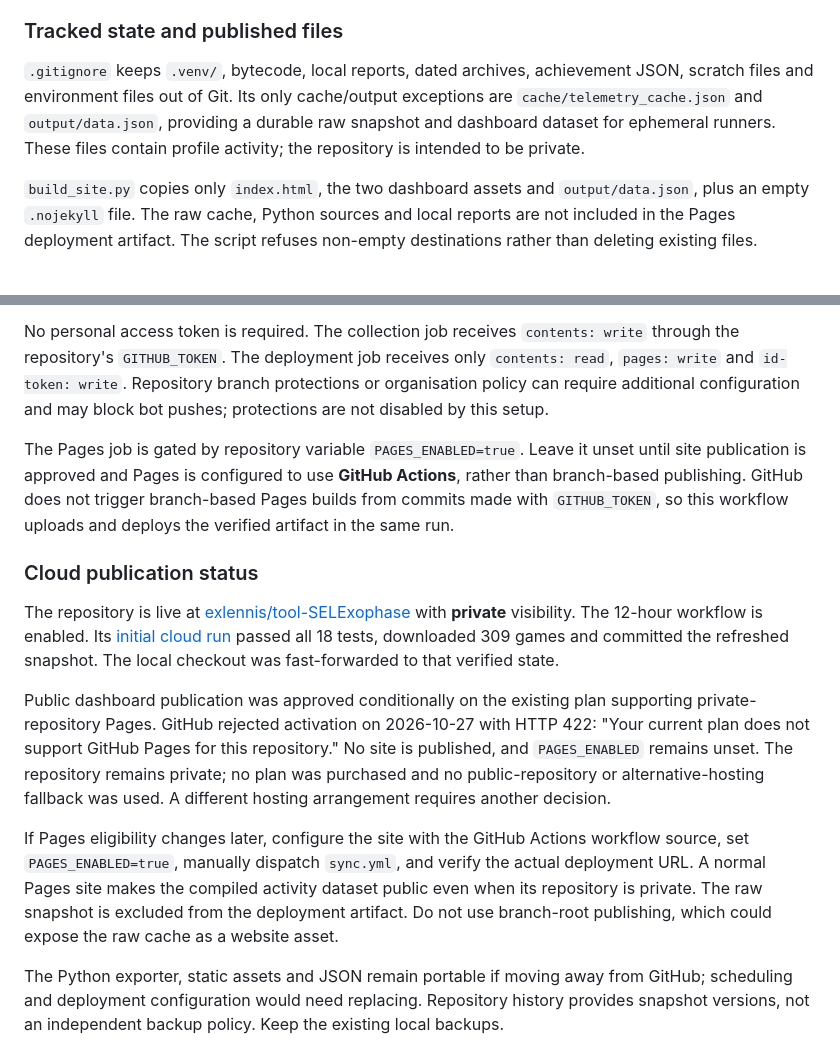
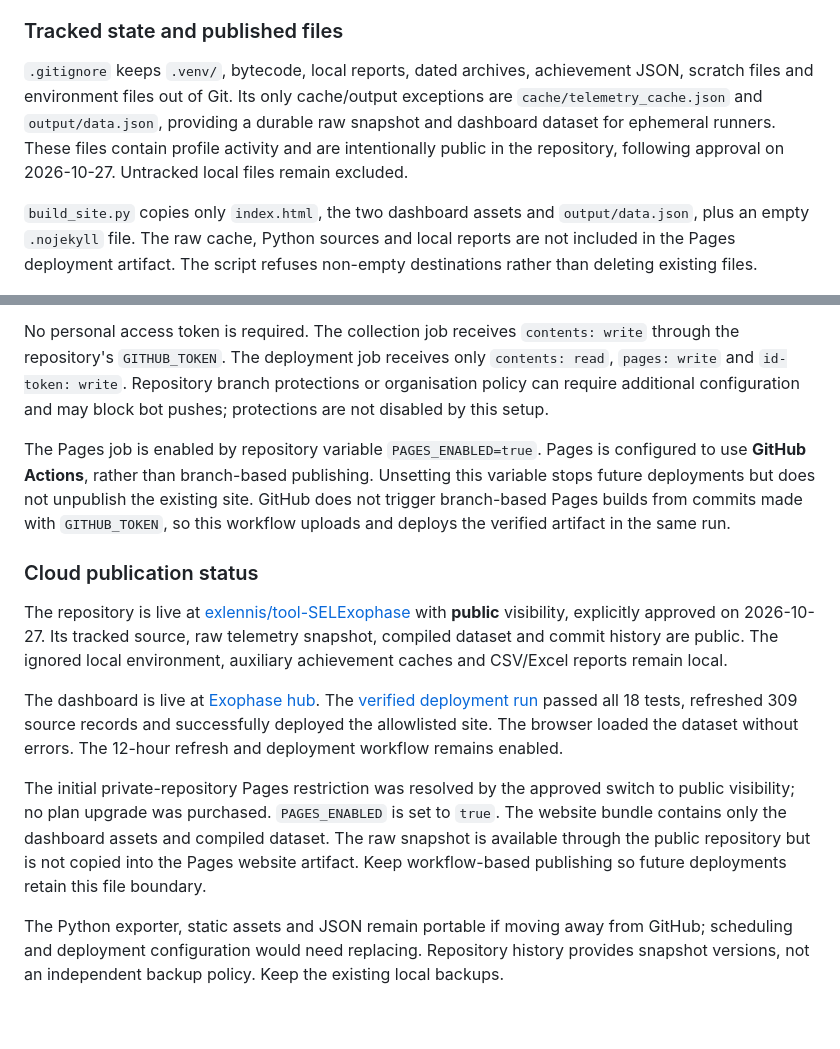
Before and after one commit to exlennis/tool-SELExophase, a Markdown page: README.md, 2 parts joined by grey strips. GitHub-like rendering; blank space fills up the shorter version.

Commit message:
Document public repository and verified Pages dashboard

```diff
--- a/README.md
+++ b/README.md
@@ -94,7 +94,7 @@ Open `http://127.0.0.1:8786/`. Stop the preview with Ctrl+C. Do not open `index.
 
 ### Tracked state and published files
 
-`.gitignore` keeps `.venv/`, bytecode, local reports, dated archives, achievement JSON, scratch files and environment files out of Git. Its only cache/output exceptions are `cache/telemetry_cache.json` and `output/data.json`, providing a durable raw snapshot and dashboard dataset for ephemeral runners. These files contain profile activity; the repository is intended to be private.
+`.gitignore` keeps `.venv/`, bytecode, local reports, dated archives, achievement JSON, scratch files and environment files out of Git. Its only cache/output exceptions are `cache/telemetry_cache.json` and `output/data.json`, providing a durable raw snapshot and dashboard dataset for ephemeral runners. These files contain profile activity and are intentionally public in the repository, following approval on 2026-10-27. Untracked local files remain excluded.
 
 `build_site.py` copies only `index.html`, the two dashboard assets and `output/data.json`, plus an empty `.nojekyll` file. The raw cache, Python sources and local reports are not included in the Pages deployment artifact. The script refuses non-empty destinations rather than deleting existing files.
 
@@ -106,15 +106,15 @@ The collection job uses Python 3.13 and installs only `requests==2.34.2`. Offici
 
 No personal access token is required. The collection job receives `contents: write` through the repository's `GITHUB_TOKEN`. The deployment job receives only `contents: read`, `pages: write` and `id-token: write`. Repository branch protections or organisation policy can require additional configuration and may block bot pushes; protections are not disabled by this setup.
 
-The Pages job is gated by repository variable `PAGES_ENABLED=true`. Leave it unset until site publication is approved and Pages is configured to use **GitHub Actions**, rather than branch-based publishing. GitHub does not trigger branch-based Pages builds from commits made with `GITHUB_TOKEN`, so this workflow uploads and deploys the verified artifact in the same run.
+The Pages job is enabled by repository variable `PAGES_ENABLED=true`. Pages is configured to use **GitHub Actions**, rather than branch-based publishing. Unsetting this variable stops future deployments but does not unpublish the existing site. GitHub does not trigger branch-based Pages builds from commits made with `GITHUB_TOKEN`, so this workflow uploads and deploys the verified artifact in the same run.
 
 ### Cloud publication status
 
-The repository is live at [exlennis/tool-SELExophase](https://github.com/exlennis/tool-SELExophase) with **private** visibility. The 12-hour workflow is enabled. Its [initial cloud run](https://github.com/exlennis/tool-SELExophase/actions/runs/40483602152) passed all 18 tests, downloaded 309 games and committed the refreshed snapshot. The local checkout was fast-forwarded to that verified state.
+The repository is live at [exlennis/tool-SELExophase](https://github.com/exlennis/tool-SELExophase) with **public** visibility, explicitly approved on 2026-10-27. Its tracked source, raw telemetry snapshot, compiled dataset and commit history are public. The ignored local environment, auxiliary achievement caches and CSV/Excel reports remain local.
 
-Public dashboard publication was approved conditionally on the existing plan supporting private-repository Pages. GitHub rejected activation on 2026-10-27 with HTTP 422: "Your current plan does not support GitHub Pages for this repository." No site is published, and `PAGES_ENABLED` remains unset. The repository remains private; no plan was purchased and no public-repository or alternative-hosting fallback was used. A different hosting arrangement requires another decision.
+The dashboard is live at [Exophase hub](https://exlennis.github.io/tool-SELExophase/). The [verified deployment run](https://github.com/exlennis/tool-SELExophase/actions/runs/40485488526) passed all 18 tests, refreshed 309 source records and successfully deployed the allowlisted site. The browser loaded the dataset without errors. The 12-hour refresh and deployment workflow remains enabled.
 
-If Pages eligibility changes later, configure the site with the GitHub Actions workflow source, set `PAGES_ENABLED=true`, manually dispatch `sync.yml`, and verify the actual deployment URL. A normal Pages site makes the compiled activity dataset public even when its repository is private. The raw snapshot is excluded from the deployment artifact. Do not use branch-root publishing, which could expose the raw cache as a website asset.
+The initial private-repository Pages restriction was resolved by the approved switch to public visibility; no plan upgrade was purchased. `PAGES_ENABLED` is set to `true`. The website bundle contains only the dashboard assets and compiled dataset. The raw snapshot is available through the public repository but is not copied into the Pages website artifact. Keep workflow-based publishing so future deployments retain this file boundary.
 
 The Python exporter, static assets and JSON remain portable if moving away from GitHub; scheduling and deployment configuration would need replacing. Repository history provides snapshot versions, not an independent backup policy. Keep the existing local backups.
 
```
